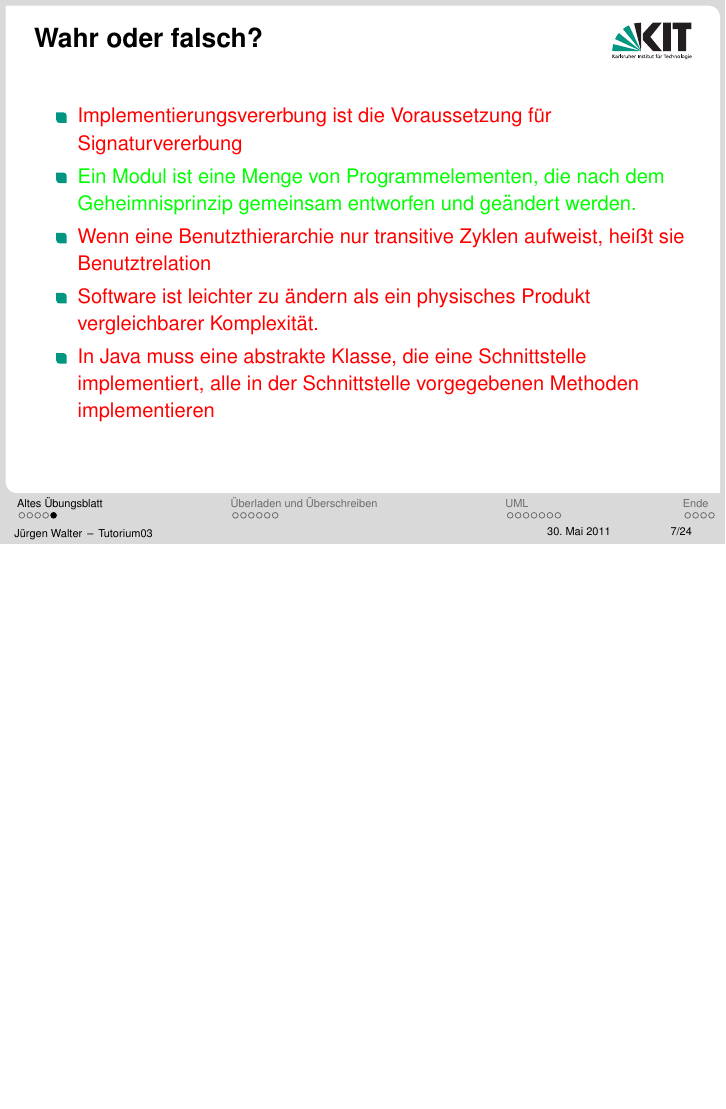
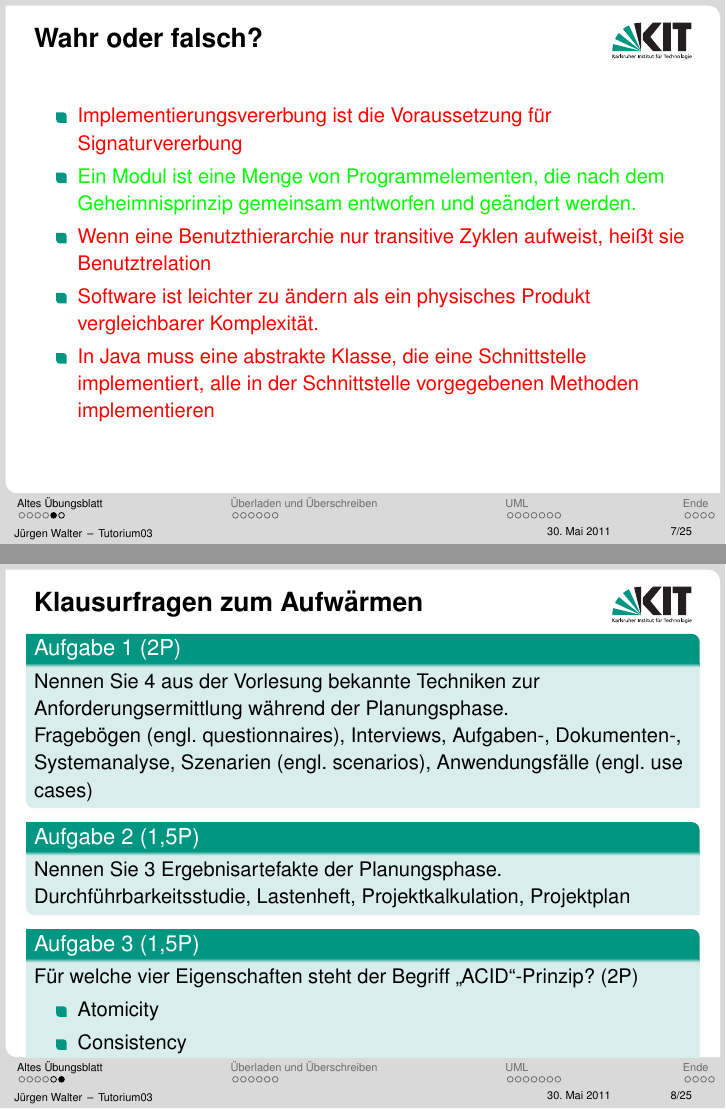
Before and after one commit to kne1p/Swt1, LaTeX slides (juergen/Tutorium03.tex): page 15 of 40 before the commit and pages 15 and 19 of 44 after it, the two joined at a grey line, the shorter picture padded with empty space. Compiled offline with pdfLaTeX.

Commit message:
paar aufgaben

```diff
--- a/juergen/Tutorium03.tex
+++ b/juergen/Tutorium03.tex
@@ -112,6 +112,43 @@
 	\color[rgb]{0,0,0}
 
 \end{itemize}
+}
+
+\frame {
+\frametitle {Klausurfragen zum Aufwärmen}
+\begin{block} {Aufgabe 1 (2P)}
+Nennen Sie 4 aus der Vorlesung bekannte Techniken zur Anforderungsermittlung während der Planungsphase. \\
+\visible<2-> {
+Fragebögen (engl. questionnaires), Interviews, Aufgaben-, Dokumenten-, Systemanalyse, Szenarien (engl. scenarios), Anwendungsfälle (engl. use cases)
+
+}
+\end{block}
+
+\pause
+\begin{block} {Aufgabe 2 (1,5P)}
+Nennen Sie 3 Ergebnisartefakte der Planungsphase.\\
+\visible<4-> {
+Durchführbarkeitsstudie, Lastenheft, Projektkalkulation, Projektplan
+
+}
+\end{block}
+
+\pause
+\begin{block} {Aufgabe 3 (1,5P)}
+Für welche vier Eigenschaften steht der Begriff „ACID“-Prinzip? (2P)\\
+\visible<4-> {
+\begin{itemize}
+	\item Atomicity
+	\item Consistency
+	\item Durability
+	\item Isolation
+\end{itemize}
+}
+\end{block}
+
+ 2008.2
+A: …………………………………………………….. Atomicity C: …………………………………………………….. Consistency I: ……………………………………………….……. Durability D: …………………………………………………….. Isolation
+
 }
 
 \section{Überladen und Überschreiben}
```
